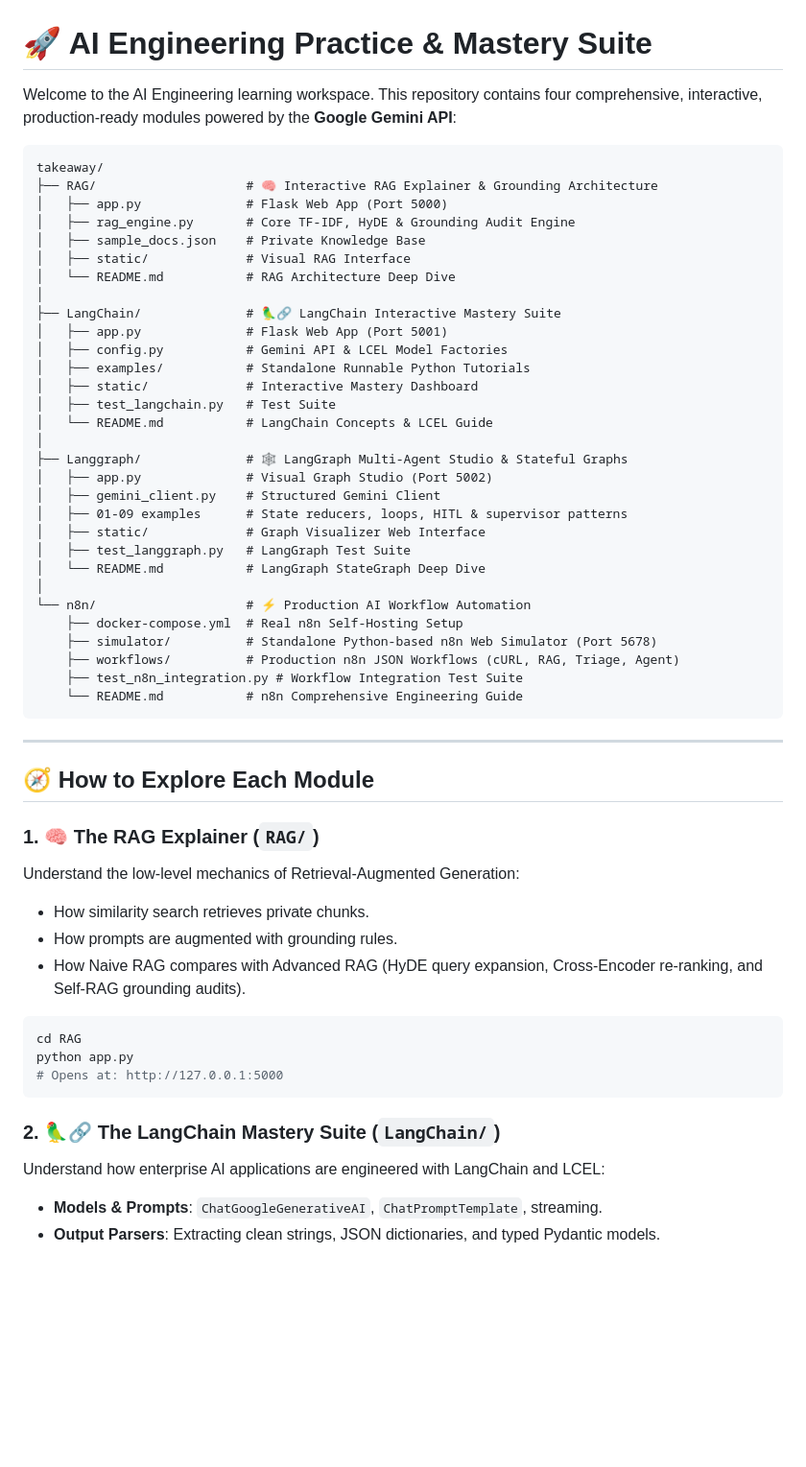
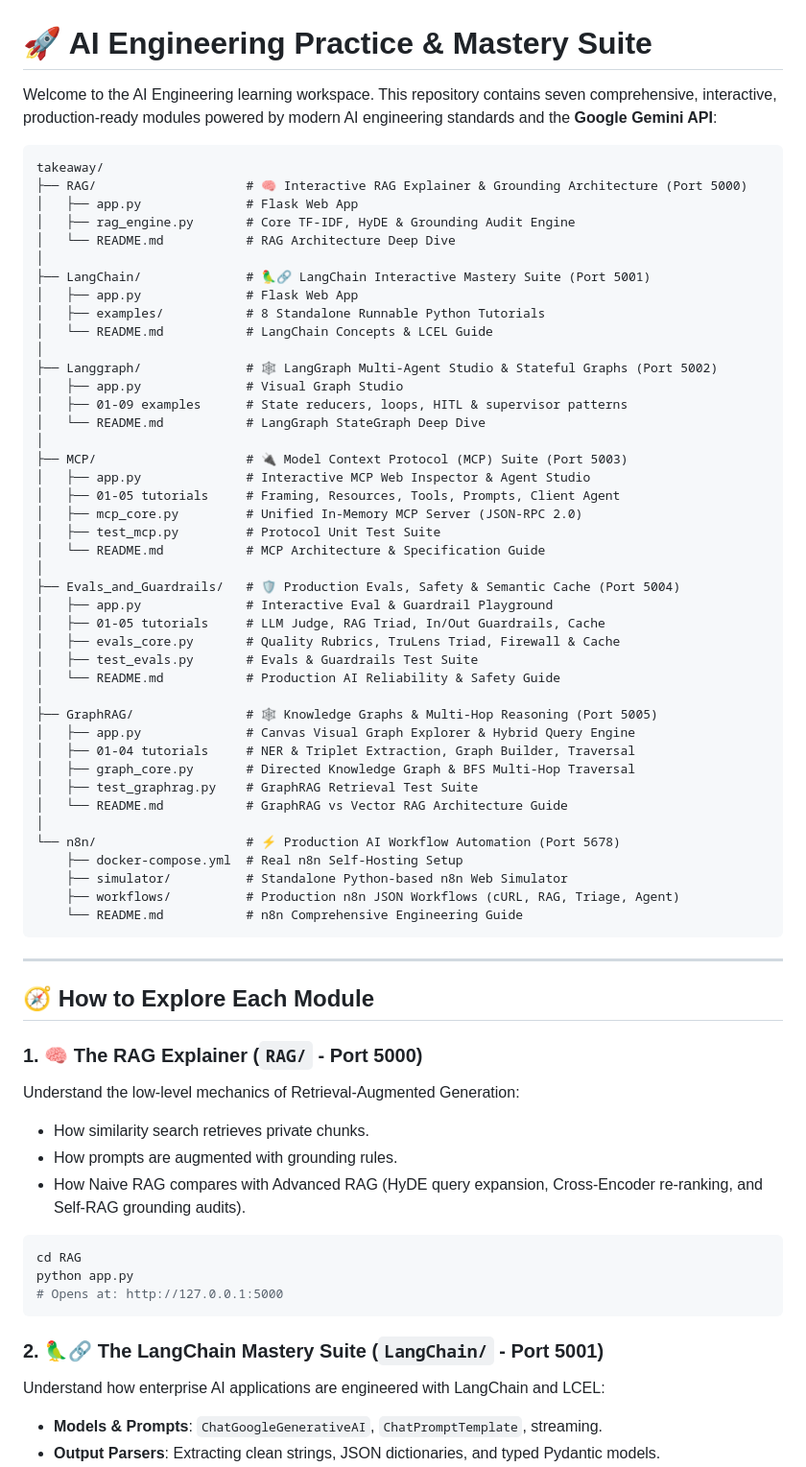
Before and after one commit to midnighthunters/AI_practice, a Markdown page: README.md, the part around one of its changes. Shown at 96% size. Rendered like a GitHub page; blank space fills up the shorter version.

Commit message:
docs: update root README with MCP, Evals, and GraphRAG modules

````diff
--- a/README.md
+++ b/README.md
@@ -1,37 +1,49 @@
 # 🚀 AI Engineering Practice & Mastery Suite
 
-Welcome to the AI Engineering learning workspace. This repository contains four comprehensive, interactive, production-ready modules powered by the **Google Gemini API**:
+Welcome to the AI Engineering learning workspace. This repository contains seven comprehensive, interactive, production-ready modules powered by modern AI engineering standards and the **Google Gemini API**:
 
 ```
 takeaway/
-├── RAG/                    # 🧠 Interactive RAG Explainer & Grounding Architecture
-│   ├── app.py              # Flask Web App (Port 5000)
+├── RAG/                    # 🧠 Interactive RAG Explainer & Grounding Architecture (Port 5000)
+│   ├── app.py              # Flask Web App
 │   ├── rag_engine.py       # Core TF-IDF, HyDE & Grounding Audit Engine
-│   ├── sample_docs.json    # Private Knowledge Base
-│   ├── static/             # Visual RAG Interface
 │   └── README.md           # RAG Architecture Deep Dive
 │
-├── LangChain/              # 🦜🔗 LangChain Interactive Mastery Suite
-│   ├── app.py              # Flask Web App (Port 5001)
-│   ├── config.py           # Gemini API & LCEL Model Factories
-│   ├── examples/           # Standalone Runnable Python Tutorials
-│   ├── static/             # Interactive Mastery Dashboard
-│   ├── test_langchain.py   # Test Suite
+├── LangChain/              # 🦜🔗 LangChain Interactive Mastery Suite (Port 5001)
+│   ├── app.py              # Flask Web App
+│   ├── examples/           # 8 Standalone Runnable Python Tutorials
 │   └── README.md           # LangChain Concepts & LCEL Guide
 │
-├── Langgraph/              # 🕸️ LangGraph Multi-Agent Studio & Stateful Graphs
-│   ├── app.py              # Visual Graph Studio (Port 5002)
-│   ├── gemini_client.py    # Structured Gemini Client
+├── Langgraph/              # 🕸️ LangGraph Multi-Agent Studio & Stateful Graphs (Port 5002)
+│   ├── app.py              # Visual Graph Studio
 │   ├── 01-09 examples      # State reducers, loops, HITL & supervisor patterns
-│   ├── static/             # Graph Visualizer Web Interface
-│   ├── test_langgraph.py   # LangGraph Test Suite
 │   └── README.md           # LangGraph StateGraph Deep Dive
 │
-└── n8n/                    # ⚡ Production AI Workflow Automation
+├── MCP/                    # 🔌 Model Context Protocol (MCP) Suite (Port 5003)
+│   ├── app.py              # Interactive MCP Web Inspector & Agent Studio
+│   ├── 01-05 tutorials     # Framing, Resources, Tools, Prompts, Client Agent
+│   ├── mcp_core.py         # Unified In-Memory MCP Server (JSON-RPC 2.0)
+│   ├── test_mcp.py         # Protocol Unit Test Suite
+│   └── README.md           # MCP Architecture & Specification Guide
+│
+├── Evals_and_Guardrails/   # 🛡️ Production Evals, Safety & Semantic Cache (Port 5004)
+│   ├── app.py              # Interactive Eval & Guardrail Playground
+│   ├── 01-05 tutorials     # LLM Judge, RAG Triad, In/Out Guardrails, Cache
+│   ├── evals_core.py       # Quality Rubrics, TruLens Triad, Firewall & Cache
+│   ├── test_evals.py       # Evals & Guardrails Test Suite
+│   └── README.md           # Production AI Reliability & Safety Guide
+│
+├── GraphRAG/               # 🕸️ Knowledge Graphs & Multi-Hop Reasoning (Port 5005)
+│   ├── app.py              # Canvas Visual Graph Explorer & Hybrid Query Engine
+│   ├── 01-04 tutorials     # NER & Triplet Extraction, Graph Builder, Traversal
+│   ├── graph_core.py       # Directed Knowledge Graph & BFS Multi-Hop Traversal
+│   ├── test_graphrag.py    # GraphRAG Retrieval Test Suite
+│   └── README.md           # GraphRAG vs Vector RAG Architecture Guide
+│
+└── n8n/                    # ⚡ Production AI Workflow Automation (Port 5678)
     ├── docker-compose.yml  # Real n8n Self-Hosting Setup
-    ├── simulator/          # Standalone Python-based n8n Web Simulator (Port 5678)
+    ├── simulator/          # Standalone Python-based n8n Web Simulator
     ├── workflows/          # Production n8n JSON Workflows (cURL, RAG, Triage, Agent)
-    ├── test_n8n_integration.py # Workflow Integration Test Suite
     └── README.md           # n8n Comprehensive Engineering Guide
 ```
 
@@ -39,7 +51,7 @@ takeaway/
 
 ## 🧭 How to Explore Each Module
 
-### 1. 🧠 The RAG Explainer (`RAG/`)
+### 1. 🧠 The RAG Explainer (`RAG/` - Port 5000)
 Understand the low-level mechanics of Retrieval-Augmented Generation:
 - How similarity search retrieves private chunks.
 - How prompts are augmented with grounding rules.
@@ -51,7 +63,7 @@ python app.py
 # Opens at: http://127.0.0.1:5000
 ```
 
-### 2. 🦜🔗 The LangChain Mastery Suite (`LangChain/`)
+### 2. 🦜🔗 The LangChain Mastery Suite (`LangChain/` - Port 5001)
 Understand how enterprise AI applications are engineered with LangChain and LCEL:
 - **Models & Prompts**: `ChatGoogleGenerativeAI`, `ChatPromptTemplate`, streaming.
 - **Output Parsers**: Extracting clean strings, JSON dictionaries, and typed Pydantic models.
````
Also changed, not shown: other parts of README.md (+42 -2 lines).
